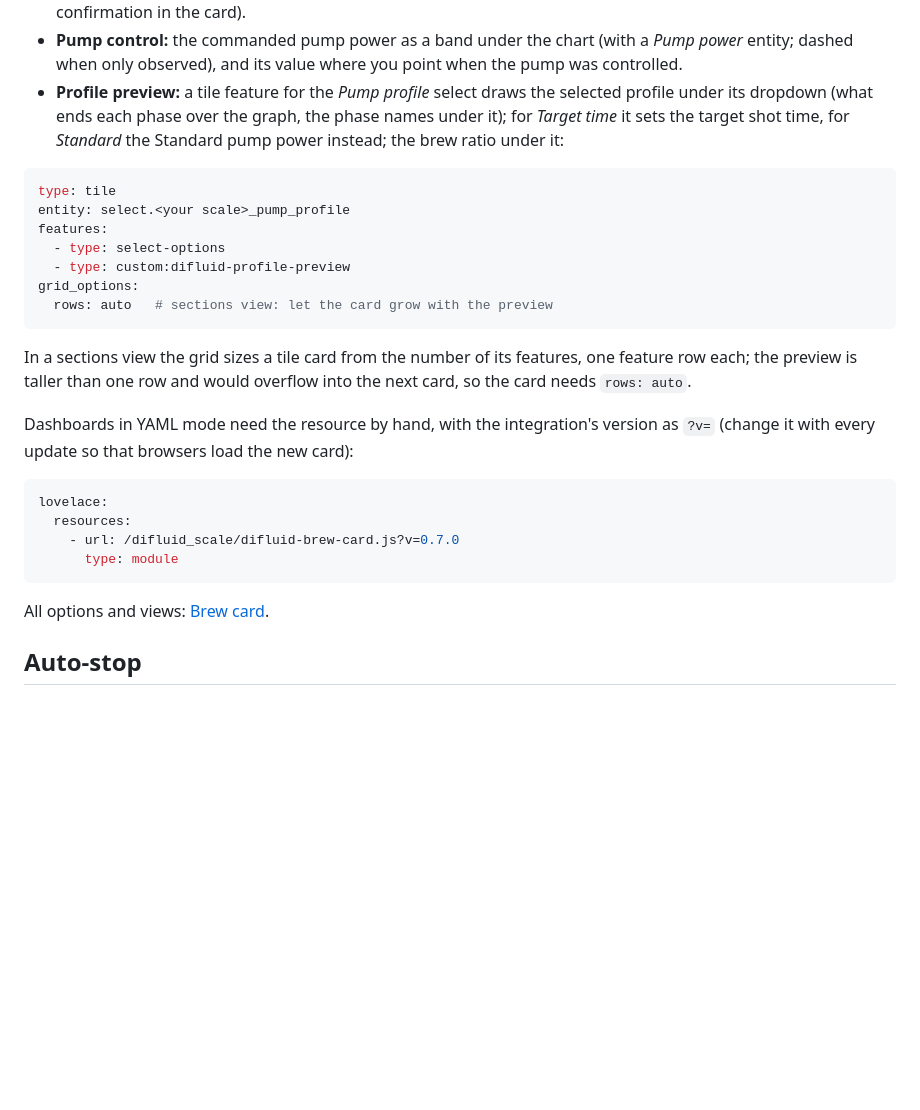
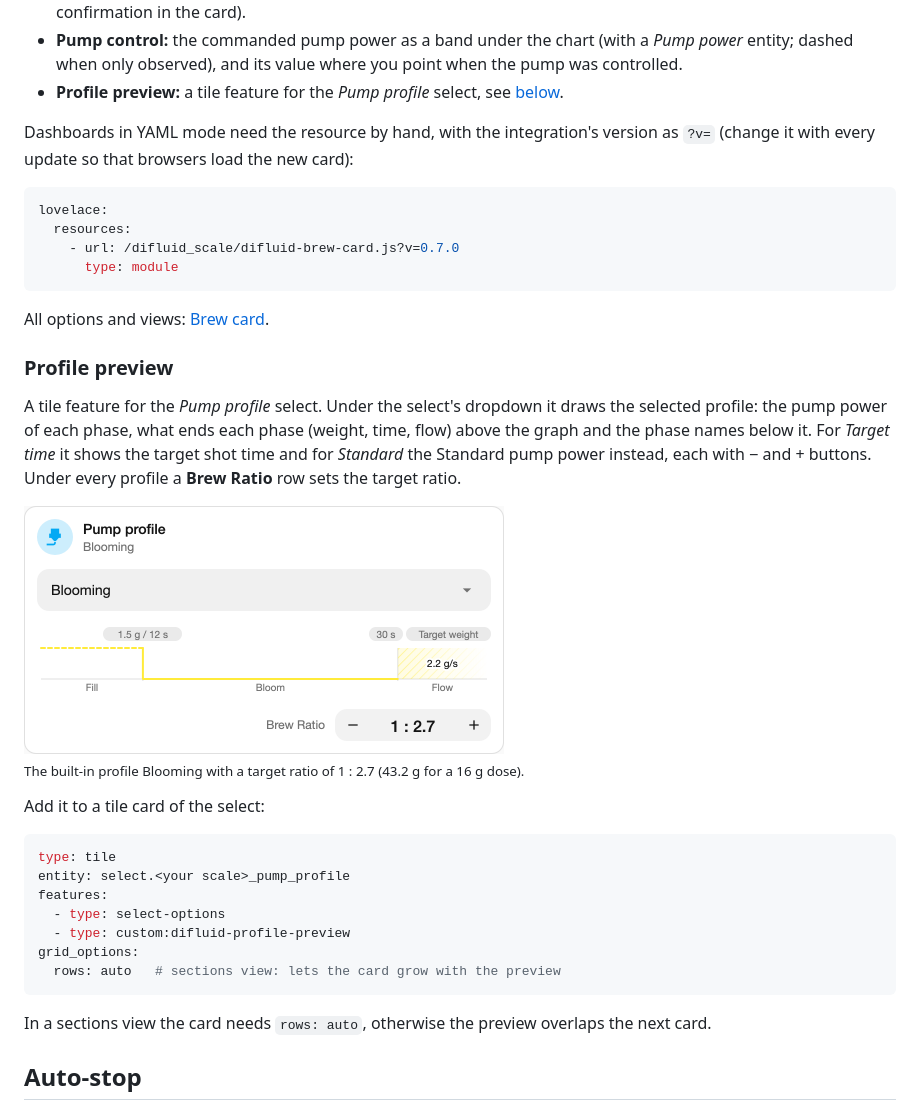
Before and after one commit to radecke/ha-difluid-microbalance, a Markdown page: README.md, the part around the change. GitHub-like rendering; pictures changed too: docs/profile-preview-light.png (added); blank space fills up the shorter version.

Commit message:
README: profile preview with screenshot
- Own section for the profile preview tile feature with a light/dark
  screenshot of the built-in profile Blooming and a minimal YAML example

Co-Authored-By: Claude Opus 5.5 <noreply@anthropic.com>

````diff
--- a/README.md
+++ b/README.md
@@ -134,19 +134,7 @@ flow_smoothing: 3                     # optional: seconds (0–10), 0 = raw scal
 - **Full screen** (`expand_when_active: true`): the card covers the dashboard view while ready or brewing and shrinks back when the brew is saved.
 - **Stored brews:** a calm smoothed flow line, bean and metrics, the target, **replay** in real time, and **delete** (with a confirmation in the card).
 - **Pump control:** the commanded pump power as a band under the chart (with a *Pump power* entity; dashed when only observed), and its value where you point when the pump was controlled.
-- **Profile preview:** a tile feature for the *Pump profile* select draws the selected profile under its dropdown (what ends each phase over the graph, the phase names under it); for *Target time* it sets the target shot time, for *Standard* the Standard pump power instead; the brew ratio under it:
-
-```yaml
-type: tile
-entity: select.<your scale>_pump_profile
-features:
-  - type: select-options
-  - type: custom:difluid-profile-preview
-grid_options:
-  rows: auto   # sections view: let the card grow with the preview
-```
-
-In a sections view the grid sizes a tile card from the number of its features, one feature row each; the preview is taller than one row and would overflow into the next card, so the card needs `rows: auto`.
+- **Profile preview:** a tile feature for the *Pump profile* select, see [below](#profile-preview).
 
 Dashboards in YAML mode need the resource by hand, with the integration's version as `?v=` (change it with every update so that browsers load the new card):
 
@@ -158,6 +146,31 @@ lovelace:
 ```
 
 All options and views: [Brew card](https://github.com/radecke/ha-difluid-microbalance/blob/main/docs/card.md).
+
+### Profile preview
+
+A tile feature for the *Pump profile* select. Under the select's dropdown it draws the selected profile: the pump power of each phase, what ends each phase (weight, time, flow) above the graph and the phase names below it. For *Target time* it shows the target shot time and for *Standard* the Standard pump power instead, each with − and + buttons. Under every profile a **Brew Ratio** row sets the target ratio.
+
+<picture>
+  <source media="(prefers-color-scheme: dark)" srcset="https://raw.githubusercontent.com/radecke/ha-difluid-microbalance/main/docs/profile-preview-dark.png">
+  <img alt="Tile card for the Pump profile select with the profile preview: Blooming - fill at full power until 1.5 g or 12 s, bloom with the pump off for 30 s, then a flow phase at 2.2 g/s until the target weight; Brew Ratio 1 : 2.7" src="https://raw.githubusercontent.com/radecke/ha-difluid-microbalance/main/docs/profile-preview-light.png" width="480">
+</picture>
+
+<sub>The built-in profile Blooming with a target ratio of 1 : 2.7 (43.2 g for a 16 g dose).</sub>
+
+Add it to a tile card of the select:
+
+```yaml
+type: tile
+entity: select.<your scale>_pump_profile
+features:
+  - type: select-options
+  - type: custom:difluid-profile-preview
+grid_options:
+  rows: auto   # sections view: lets the card grow with the preview
+```
+
+In a sections view the card needs `rows: auto`, otherwise the preview overlaps the next card.
 
 ## Auto-stop
 
````
Also changed, not shown: docs/card.md (+1 -1 lines), docs/profile-preview-dark.png (added).
